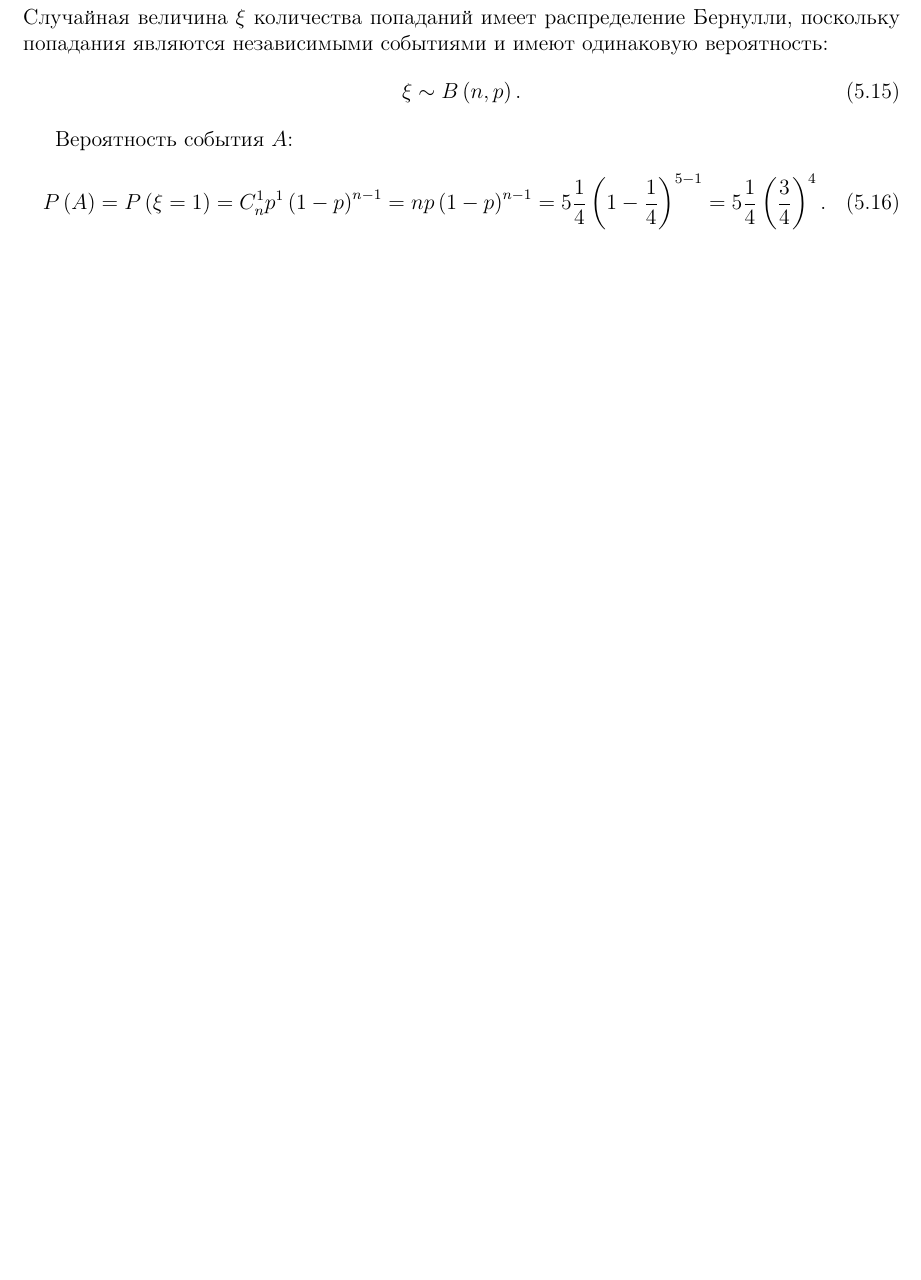
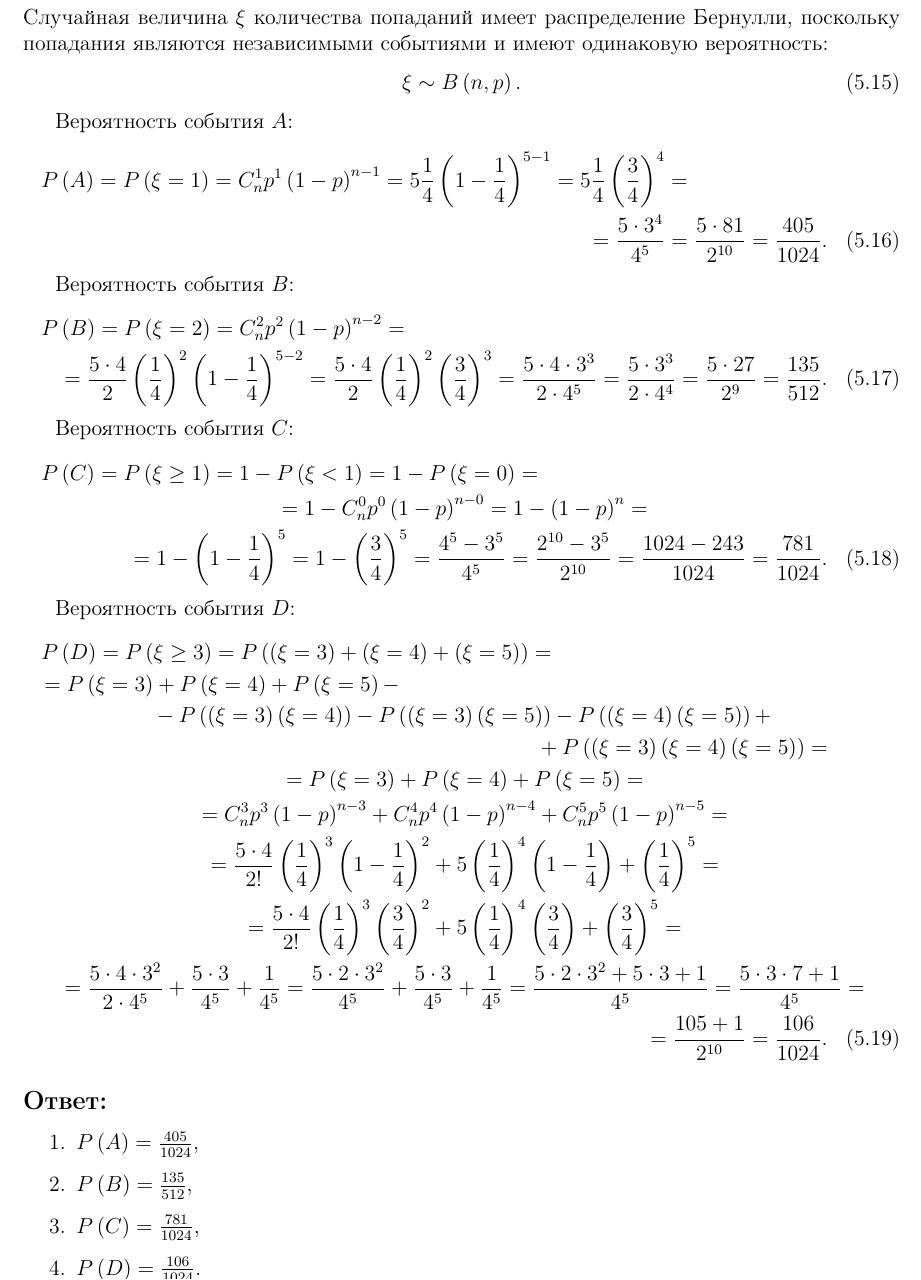
Before and after one commit to David-Tigetov/MPEI-probability-theory, a LaTeX document (sources/main.tex, which reads sources/lesson-5.tex): part of page 39 of 39, cut so that both start at the same text, the shorter picture padded with empty space. Compiled offline with pdfLaTeX.

Commit message:
lesson-5: завершено оформление задачи с вычислением вероятностей в схеме Бернулли.

```diff
--- a/sources/lesson-5.tex
+++ b/sources/lesson-5.tex
@@ -198,11 +198,86 @@
 \end{equation}
 
 Вероятность события $A$:
-\begin{equation}
+\begin{multline}
     \probability{A}
     = \probability{\xi = 1}
     = C_n^1 p^1 \left ( 1 - p \right )^{n-1}
-    = n p \left ( 1 - p \right )^{n-1}
     = 5 \frac{1}{4} \left ( 1 - \frac{1}{4} \right )^{5-1}
-    = 5 \frac{1}{4} \left ( \frac{3}{4} \right )^4 .
-\end{equation}
+    = 5 \frac{1}{4} \left ( \frac{3}{4} \right )^4 = \\
+    %
+    = \frac{5 \cdot 3^4}{4^5}
+    = \frac{5 \cdot 81}{2^{10}}
+    = \frac{405}{1024}.
+\end{multline}
+
+Вероятность события $B$:
+\begin{multline}
+    \probability{B}
+    = \probability{\xi = 2}
+    = C_n^2 p^2 \left ( 1 - p \right )^{n-2} = \\
+    %
+    = \frac{5 \cdot 4}{2} \left ( \frac{1}{4} \right )^2 \left ( 1 - \frac{1}{4} \right )^{5-2}
+    = \frac{5 \cdot 4}{2} \left ( \frac{1}{4} \right )^2 \left ( \frac{3}{4} \right )^{3}
+    = \frac{5 \cdot 4 \cdot 3^3}{2 \cdot 4^5}
+    = \frac{5 \cdot 3^3}{2 \cdot 4^4}
+    = \frac{5 \cdot 27}{2^{9}}
+    = \frac{135}{512} .
+\end{multline}
+
+Вероятность события $C$:
+\begin{multline}
+    \probability{C}
+    = \probability{\xi \ge 1}
+    = 1 - \probability{\xi < 1}
+    = 1 - \probability{\xi = 0} = \\
+    %
+    = 1 - C_n^0 p^0 \left ( 1 - p \right )^{n-0}
+    = 1 - \left ( 1 - p \right )^n = \\
+    %
+    = 1 - \left ( 1 - \frac{1}{4} \right )^5
+    = 1 - \left ( \frac{3}{4} \right )^5
+    = \frac{4^5 - 3^5}{4^5}
+    = \frac{2^{10} - 3^5}{2^{10}}
+    = \frac{1024 - 243}{1024}
+    = \frac{781}{1024} .
+\end{multline}
+
+Вероятность события $D$:
+\begin{multline}
+    \probability{D}
+    = \probability{\xi \ge 3}
+    = \probability{\left ( \xi = 3 \right ) + \left ( \xi = 4 \right ) + \left ( \xi = 5 \right )} = \\
+    %
+    \shoveleft{= \probability{\xi = 3} + \probability{\xi = 4} + \probability{\xi = 5} -} \\
+        - \probability{\left ( \xi = 3 \right ) \left ( \xi = 4 \right )}
+        - \probability{\left ( \xi = 3 \right ) \left ( \xi = 5 \right )}
+        - \probability{\left ( \xi = 4 \right ) \left ( \xi = 5 \right )} + \\
+    \shoveright{+ \probability{\left ( \xi = 3 \right ) \left ( \xi = 4 \right ) \left ( \xi = 5 \right )} =} \\
+    = \probability{\xi = 3} + \probability{\xi = 4} + \probability{\xi = 5} = \\
+    %
+    = C_n^3 p^3 \left ( 1 - p \right )^{n-3} + C_n^4 p^4 \left ( 1 - p \right )^{n-4} + C_n^5 p^5 \left ( 1 - p \right )^{n-5} = \\
+    %
+    = \frac{5 \cdot 4}{2!} \left ( \frac{1}{4} \right )^3 \left ( 1 - \frac{1}{4} \right )^2
+        + 5 \left ( \frac{1}{4} \right )^4 \left ( 1 - \frac{1}{4} \right )
+        + \left ( \frac{1}{4} \right )^5 = \\
+    %
+    = \frac{5 \cdot 4}{2!} \left ( \frac{1}{4} \right )^3 \left ( \frac{3}{4} \right )^2
+        + 5 \left ( \frac{1}{4} \right )^4 \left ( \frac{3}{4} \right )
+        + \left ( \frac{3}{4} \right )^5 = \\
+    %
+    = \frac{5 \cdot 4 \cdot 3^2}{2 \cdot 4^5} + \frac{5 \cdot 3}{4^5} + \frac{1}{4^5}
+    = \frac{5 \cdot 2 \cdot 3^2}{4^5} + \frac{5 \cdot 3}{4^5} + \frac{1}{4^5}
+    = \frac{5 \cdot 2 \cdot 3^2 + 5 \cdot 3 + 1}{4^5}
+    = \frac{5 \cdot 3 \cdot 7 + 1}{4^5} = \\
+    %
+    = \frac{105 + 1}{2^{10}}
+    = \frac{106}{1024} .
+\end{multline}
+
+\subsection*{Ответ:}
+\begin{enumerate}
+    \item $\probability{A} = \frac{405}{1024}$,
+    \item $\probability{B} = \frac{135}{512}$,
+    \item $\probability{C} = \frac{781}{1024}$,
+    \item $\probability{D} = \frac{106}{1024}$.
+\end{enumerate}
```
